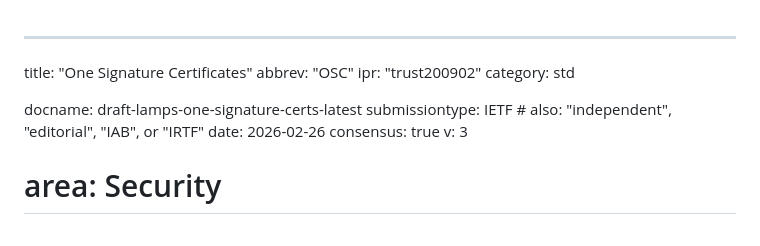
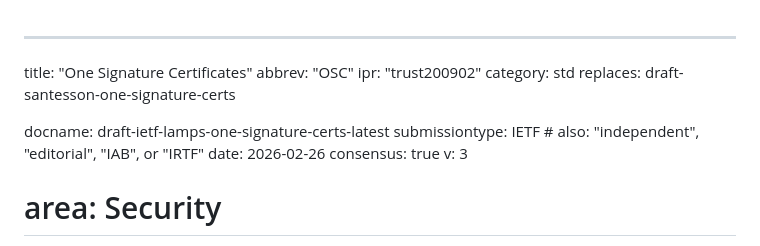
Before and after one commit to lamps-wg/draft-ietf-lamps-one-signature-certs, a Markdown page: draft-lamps-one-signature-certs.md, the part around the change. Rendered like a GitHub page.

Commit message:
Correcting draft name

```diff
--- a/draft-lamps-one-signature-certs.md
+++ b/draft-lamps-one-signature-certs.md
@@ -3,8 +3,9 @@ title: "One Signature Certificates"
 abbrev: "OSC"
 ipr: "trust200902"
 category: std
+replaces: draft-santesson-one-signature-certs
 
-docname: draft-lamps-one-signature-certs-latest
+docname: draft-ietf-lamps-one-signature-certs-latest
 submissiontype: IETF  # also: "independent", "editorial", "IAB", or "IRTF"
 date: 2026-02-26
 consensus: true
```
